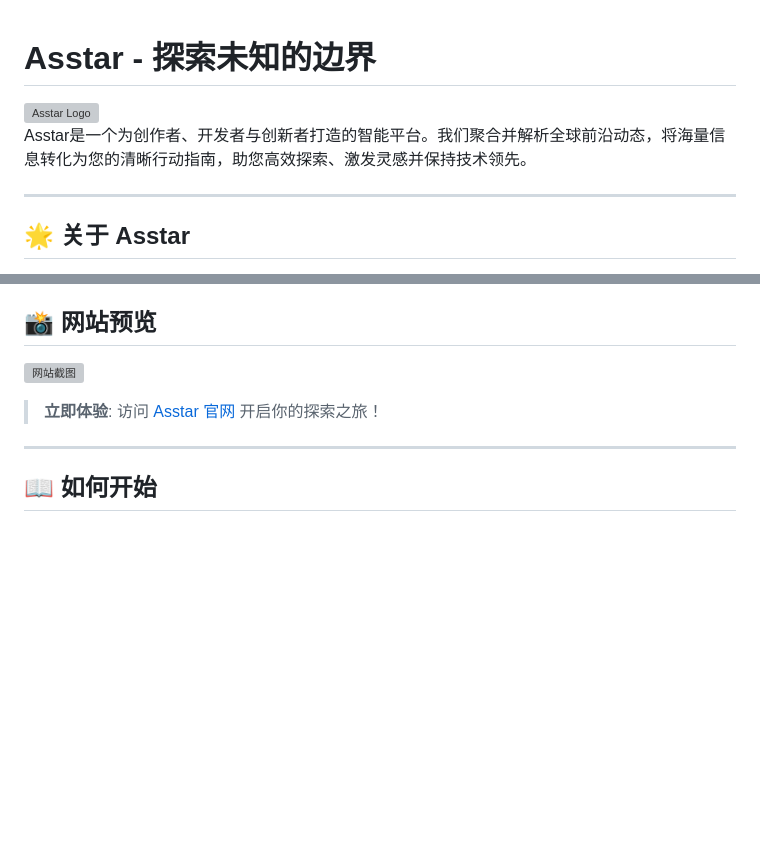
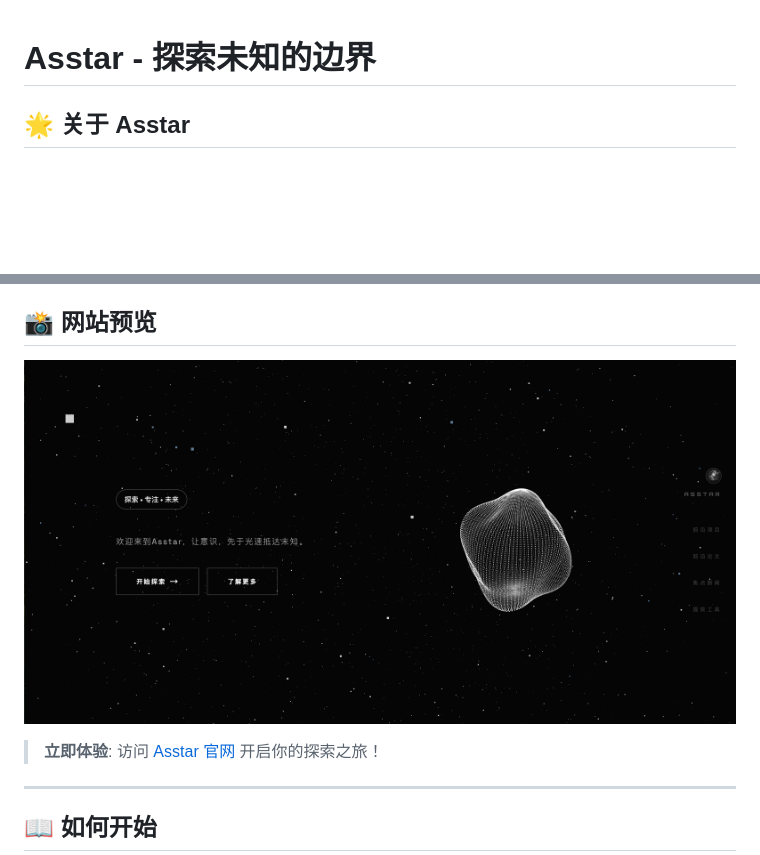
Before and after one commit to Asstar-X/Asstar-X.github.io, a Markdown page: README.md, 2 parts joined by grey strips. Rendered like a GitHub page; pictures changed too: assets/images/website_photo.jpg; blank space fills up the shorter version; grey boxes are pictures that could not be loaded.

Commit message:
Update Asstar website  As- 2026年 1月21日 星期三 15时40分39秒 CST

```diff
--- a/README.md
+++ b/README.md
@@ -1,13 +1,4 @@
 # Asstar - 探索未知的边界
-
-<div style="display: flex; align-items: center; gap: 20px; flex-wrap: wrap;">
-  <img src="./images/Asstar.jpg" alt="Asstar Logo" style="width: 300px; height: 300px; flex: 0 0 auto;">
-  <div style="flex: 1; min-width: 300px;">
-    Asstar是一个为创作者、开发者与创新者打造的智能平台。我们聚合并解析全球前沿动态，将海量信息转化为您的清晰行动指南，助您高效探索、激发灵感并保持技术领先。
-  </div>
-</div>
-
----
 
 ## 🌟 关于 Asstar
 
@@ -33,7 +24,7 @@ Asstar 是一个以探索为核心的网站，通过前沿技术、沉浸式体
 
 ## 📸 网站预览
 
-![网站截图](./images/website_photo.jpg) <!-- 替换为你的网站截图链接 -->
+![网站截图](./assets/images/website_photo.jpg) <!-- 替换为你的网站截图链接 -->
 
 > **立即体验**: 访问 [Asstar 官网](https://asstar-x.github.io/) 开启你的探索之旅！ <!-- 替换为你的网站链接 -->
 
```
Also changed, not shown: other parts of README.md (+2 -2 lines), assets/images/READ_group.jpg, 9 other files.
